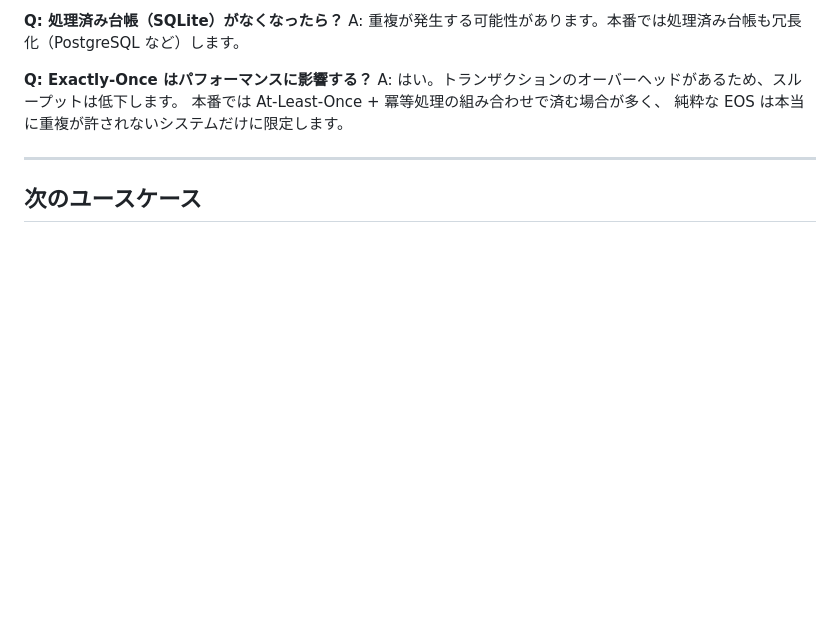
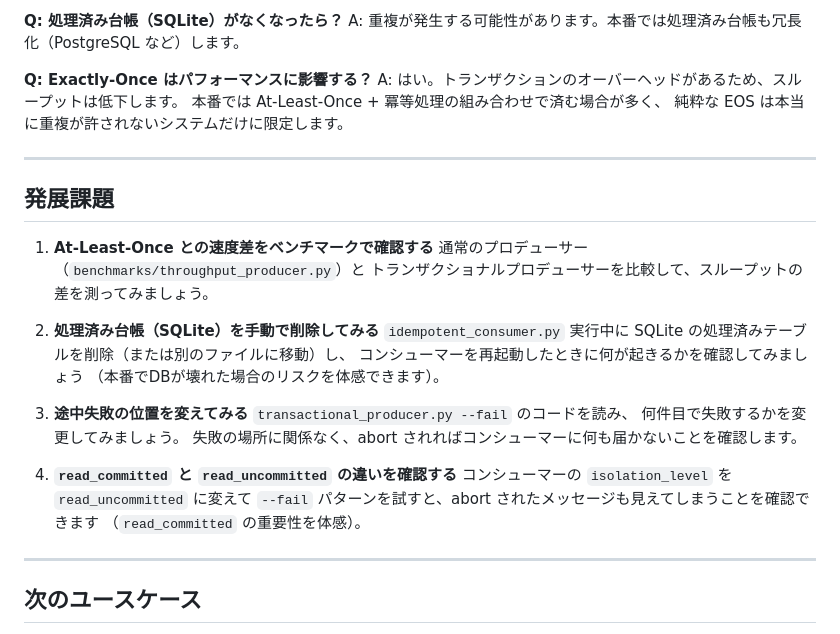
Before and after one commit to ando-front/confluent-kafka-poc, a Markdown page: use_cases/06_exactly_once/README.md, the part around the change. Rendered like a GitHub page; blank space fills up the shorter version.

Commit message:
docs: update use-case guides and DLQ/EOS READMEs
Co-Authored-By: Claude Opus 4.8 (1M context) <noreply@anthropic.com>

```diff
--- a/use_cases/06_exactly_once/README.md
+++ b/use_cases/06_exactly_once/README.md
@@ -190,6 +190,29 @@ A: はい。トランザクションのオーバーヘッドがあるため、
 
 ---
 
+## 発展課題
+
+1. **At-Least-Once との速度差をベンチマークで確認する**
+   通常のプロデューサー（`benchmarks/throughput_producer.py`）と
+   トランザクショナルプロデューサーを比較して、スループットの差を測ってみましょう。
+
+2. **処理済み台帳（SQLite）を手動で削除してみる**
+   `idempotent_consumer.py` 実行中に SQLite の処理済みテーブルを削除（または別のファイルに移動）し、
+   コンシューマーを再起動したときに何が起きるかを確認してみましょう
+   （本番でDBが壊れた場合のリスクを体感できます）。
+
+3. **途中失敗の位置を変えてみる**
+   `transactional_producer.py --fail` のコードを読み、
+   何件目で失敗するかを変更してみましょう。
+   失敗の場所に関係なく、abort されればコンシューマーに何も届かないことを確認します。
+
+4. **`read_committed` と `read_uncommitted` の違いを確認する**
+   コンシューマーの `isolation_level` を `read_uncommitted` に変えて
+   `--fail` パターンを試すと、abort されたメッセージも見えてしまうことを確認できます
+   （`read_committed` の重要性を体感）。
+
+---
+
 ## 次のユースケース
 
 - [07_real_time_analytics](../07_real_time_analytics/)（リアルタイムダッシュボード）
```
Also changed, not shown: docs/use-cases-guide.md (+10 -3 lines), use_cases/05_dead_letter_queue/README.md (+22 -0 lines).
